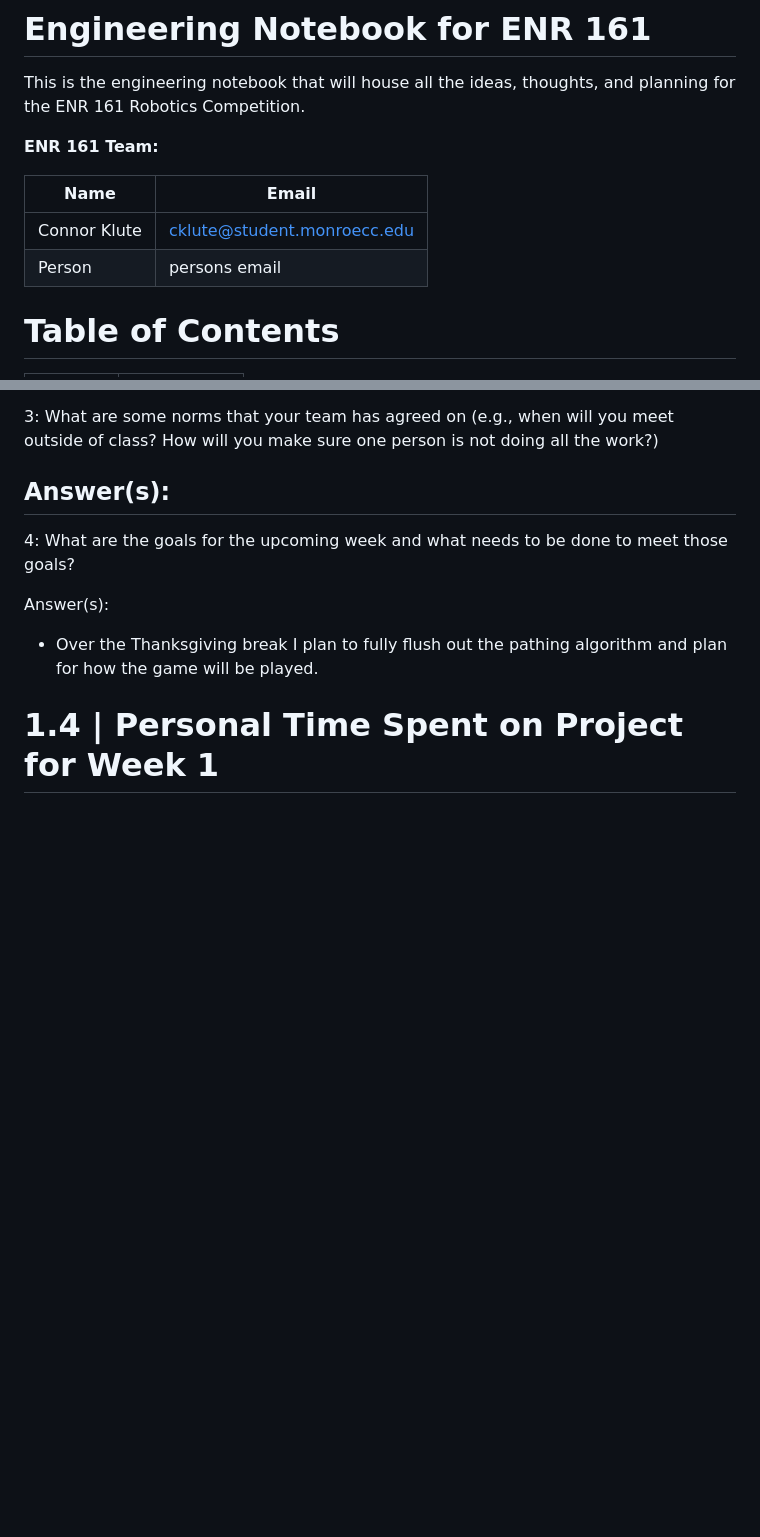
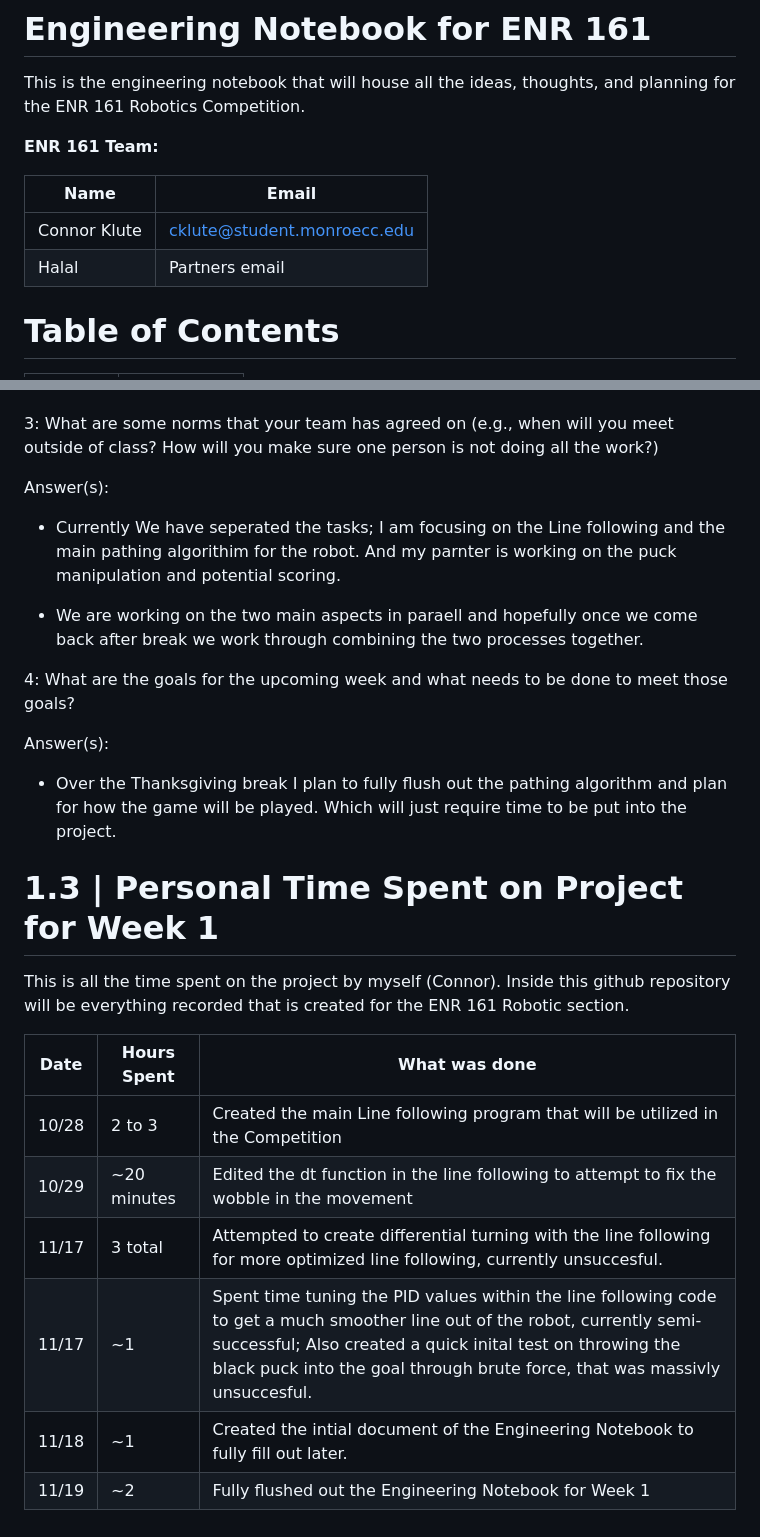
Before and after one commit to connortmaker-svg/ENR_161_Robots, a Markdown page: Engineering Notebook.md, 2 parts joined by grey strips. Rendered like a GitHub page; blank space fills up the shorter version.

```diff
--- a/Engineering Notebook.md
+++ b/Engineering Notebook.md
@@ -7,7 +7,7 @@ This is the engineering notebook that will house all the ideas, thoughts, and pl
 | Name | Email |
 | --- | --- |
 | Connor Klute | cklute@student.monroecc.edu |
-| Person | persons email |
+| Halal | Partners email |
 
 # Table of Contents
 
@@ -46,11 +81,24 @@ Answer(s):
 3: What are some norms that your team has agreed on (e.g., when will you meet outside of class? How will you make sure one person is not doing all the work?)
 
 Answer(s):
--
+- Currently We have seperated the tasks; I am focusing on the Line following and the main pathing algorithim for the robot. And my parnter is working on the puck manipulation and potential scoring.
+
+- We are working on the two main aspects in paraell and hopefully once we come back after break we work through combining the two processes together.
 
 4: What are the goals for the upcoming week and what needs to be done to meet those goals?
 
 Answer(s):
-- Over the Thanksgiving break I plan to fully flush out the pathing algorithm and plan for how the game will be played.
+- Over the Thanksgiving break I plan to fully flush out the pathing algorithm and plan for how the game will be played. Which will just require time to be put into the project.
 
-# 1.4 | Personal Time Spent on Project for Week 1
+# 1.3 | Personal Time Spent on Project for Week 1
+
+This is all the time spent on the project by myself (Connor). Inside this github repository will be everything recorded that is created for the ENR 161 Robotic section.
+
+| Date | Hours Spent | What was done |
+| --- | --- | --- |
+| 10/28 | 2 to 3 | Created the main Line following program that will be utilized in the Competition |
+| 10/29 | ~20 minutes | Edited the dt function in the line following to attempt to fix the wobble in the movement |
+| 11/17 | 3 total | Attempted to create differential turning with the line following for more optimized line following, currently unsuccesful. |
+| 11/17 | ~1 | Spent time tuning the PID values within the line following code to get a much smoother line out of the robot, currently semi-successful; Also created a quick inital test on throwing the black puck into the goal through brute force, that was massivly unsuccesful. |
+| 11/18 | ~1 | Created the intial document of the Engineering Notebook to fully fill out later. |
+| 11/19 | ~2 | Fully flushed out the Engineering Notebook for Week 1 |
```
Also changed, not shown: other parts of Engineering Notebook.md (+39 -4 lines), Photos for Notebook/Figure 1.png (added).
